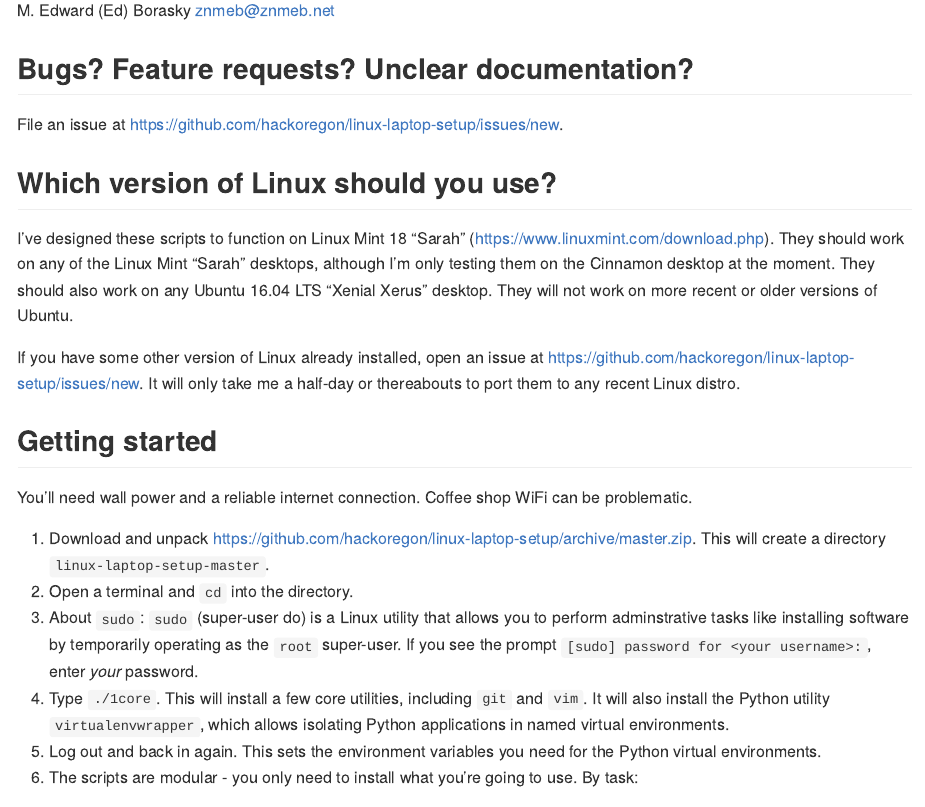
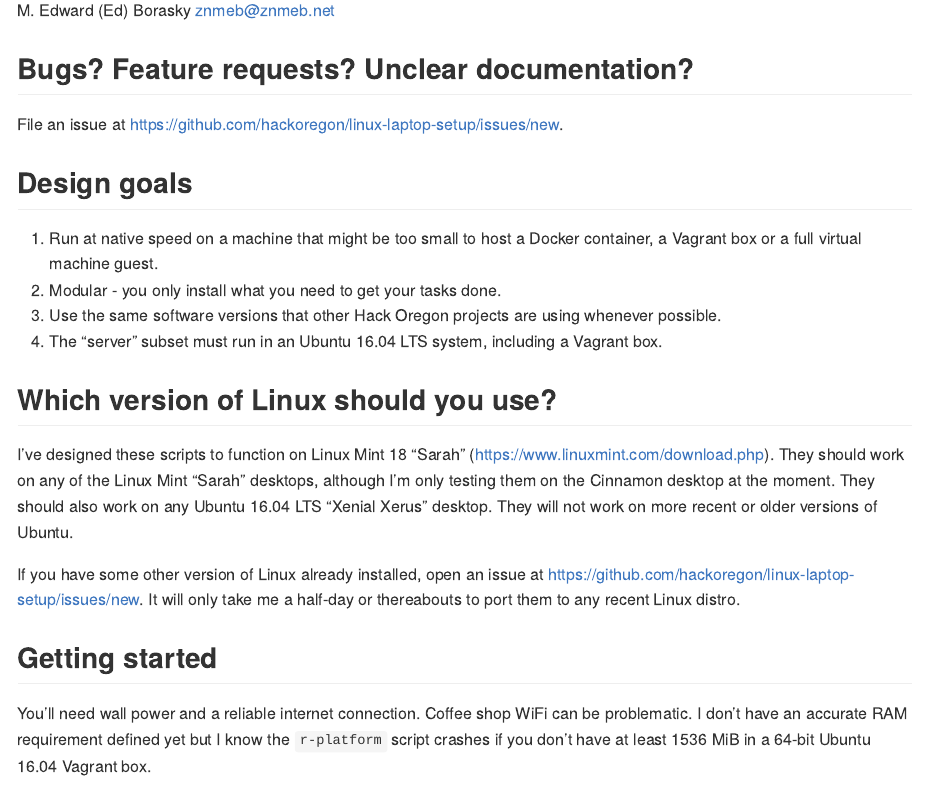
Before and after one commit to hackoregon/linux-laptop-setup, an R Markdown document (README.Rmd): the page in a window 1100 px wide, from 110 px down. Rendered offline with R 4.5, knitr and Pandoc, with nearby package versions.

Commit message:
added design goals

```diff
--- a/README.Rmd
+++ b/README.Rmd
@@ -11,13 +11,19 @@ knitr::opts_chunk$set(echo = TRUE)
 ## Bugs? Feature requests? Unclear documentation?
 File an issue at <https://github.com/hackoregon/linux-laptop-setup/issues/new>.
 
+## Design goals
+1. Run at native speed on a machine that might be too small to host a Docker container, a Vagrant box or a full virtual machine guest.
+2. Modular - you only install what you need to get your tasks done.
+3. Use the same software versions that other Hack Oregon projects are using whenever possible.
+4. The "server" subset must run in an Ubuntu 16.04 LTS system, including a Vagrant box.
+
 ## Which version of Linux should you use?
 I've designed these scripts to function on Linux Mint 18 "Sarah" (<https://www.linuxmint.com/download.php>). They should work on any of the Linux Mint "Sarah" desktops, although I'm only testing them on the Cinnamon desktop at the moment. They should also work on any Ubuntu 16.04 LTS "Xenial Xerus" desktop. They will not work on more recent or older versions of Ubuntu.
 
 If you have some other version of Linux already installed, open an issue at <https://github.com/hackoregon/linux-laptop-setup/issues/new>. It will only take me a half-day or thereabouts to port them to any recent Linux distro.
 
 ## Getting started
-You'll need wall power and a reliable internet connection. Coffee shop WiFi can be problematic.
+You'll need wall power and a reliable internet connection. Coffee shop WiFi can be problematic. I don't have an accurate RAM requirement defined yet but I know the `r-platform` script crashes if you don't have at least 1536 MiB in a 64-bit Ubuntu 16.04 Vagrant box.
 
 1. Download and unpack <https://github.com/hackoregon/linux-laptop-setup/archive/master.zip>. This will create a directory `linux-laptop-setup-master`.
 2. Open a terminal and `cd` into the directory.
```
